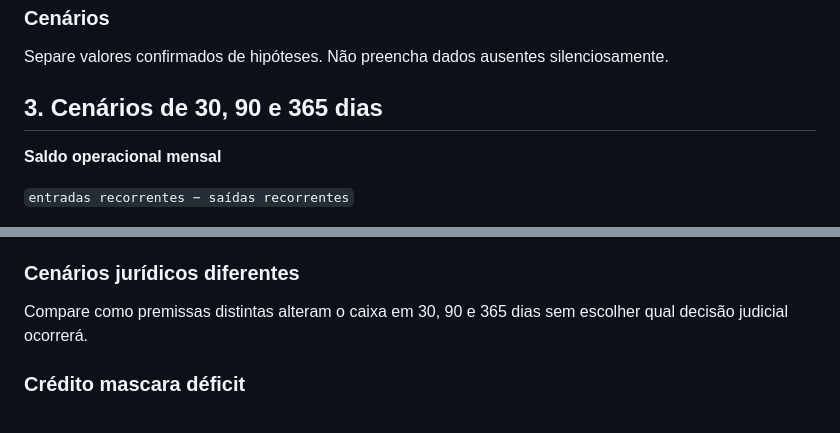
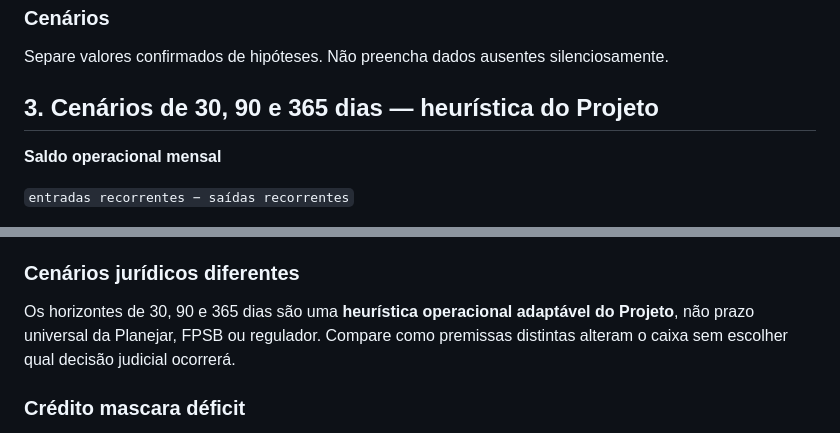
Before and after one commit to thiagoba2004/planejamento-financeiro, a Markdown page: temas/divorcio-transicao-financeira.md, 2 parts joined by grey strips. Rendered like a GitHub page.

Commit message:
fix: rotula cronogramas como heurísticas

```diff
--- a/temas/divorcio-transicao-financeira.md
+++ b/temas/divorcio-transicao-financeira.md
@@ -31,7 +31,7 @@ Renda de cada unidade, despesas já separadas, despesas ainda compartilhadas, ca
 ### Cenários
 Separe valores confirmados de hipóteses. Não preencha dados ausentes silenciosamente.
 
-## 3. Cenários de 30, 90 e 365 dias
+## 3. Cenários de 30, 90 e 365 dias — heurística do Projeto
 
 **Saldo operacional mensal**
 
@@ -79,7 +79,7 @@ Avalie o impacto de um segundo custo de moradia e da mudança sem pressupor alim
 Um imóvel relevante em partilha não paga despesas imediatas se não houver disponibilidade para venda ou uso do valor.
 
 ### Cenários jurídicos diferentes
-Compare como premissas distintas alteram o caixa em 30, 90 e 365 dias sem escolher qual decisão judicial ocorrerá.
+Os horizontes de 30, 90 e 365 dias são uma **heurística operacional adaptável do Projeto**, não prazo universal da Planejar, FPSB ou regulador. Compare como premissas distintas alteram o caixa sem escolher qual decisão judicial ocorrerá.
 
 ### Crédito mascara déficit
 Limite de crédito não é reserva; se despesas recorrentes superam renda, o problema é estrutural antes dos juros.
```
